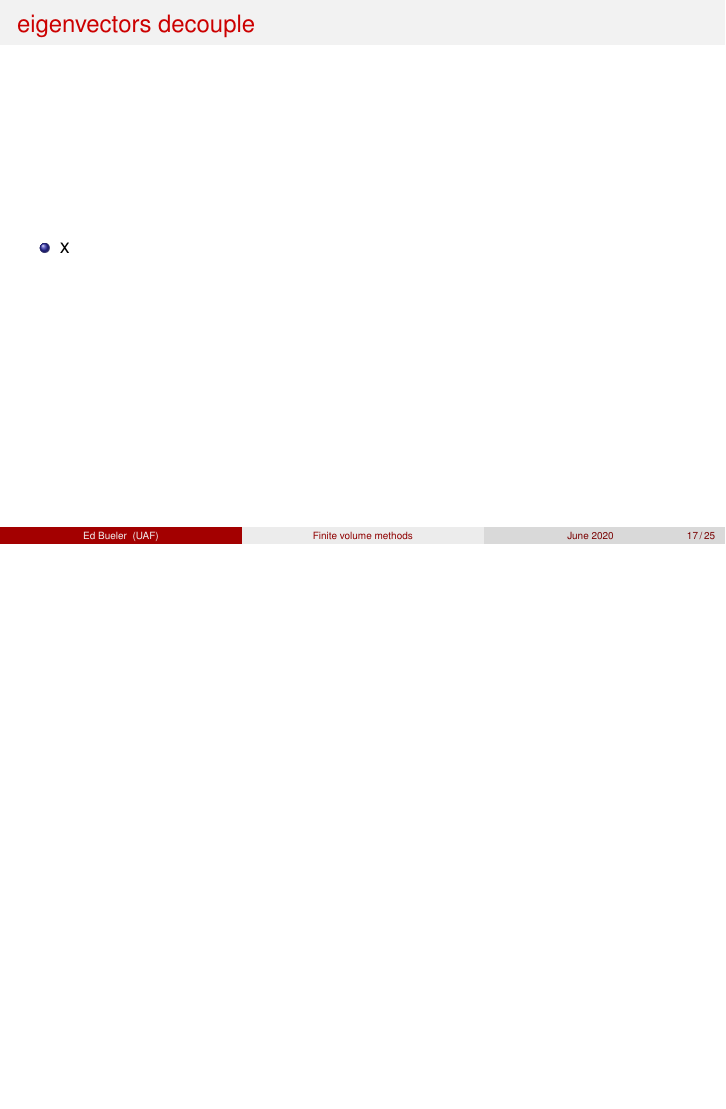
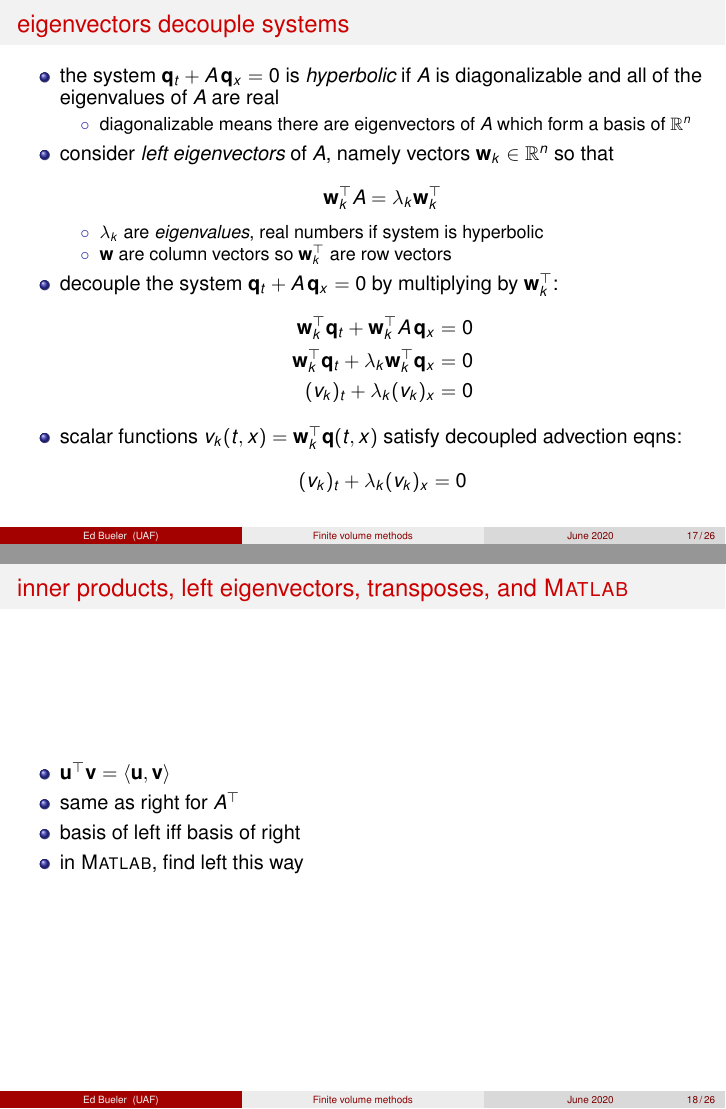
Before and after one commit to bueler/slide-teach, LaTeX slides (fvolume/slides.tex): page 17 of 25 before the commit and pages 17 and 18 of 26 after it, the two joined at a grey line, the shorter picture padded with empty space. Compiled offline with pdfLaTeX.

Commit message:
working on slides

```diff
--- a/fvolume/slides.tex
+++ b/fvolume/slides.tex
@@ -250,10 +250,40 @@
 \end{frame}
 
 
-\begin{frame}{eigenvectors decouple}
+\begin{frame}{eigenvectors decouple systems}
 
 \begin{itemize}
-\item x
+\item the system $\bq_t + A\, \bq_x=0$ is \emph{hyperbolic} if $A$ is diagonalizable and all of the eigenvalues of $A$ are real
+    \begin{itemize}
+    \item[$\circ$] diagonalizable means there are eigenvectors of $A$ which form a basis of $\RR^n$
+    \end{itemize}
+\item consider \emph{left eigenvectors} of $A$, namely vectors $\bw_k \in \RR^n$ so that
+    $$\bw_k^\top A = \lambda_k \bw_k^\top$$
+
+\vspace{-2mm}
+    \begin{itemize}
+    \item[$\circ$] $\lambda_k$ are \emph{eigenvalues}, real numbers if system is hyperbolic
+    \item[$\circ$] $\bw$ are column vectors so $\bw_k^\top$ are row vectors
+    \end{itemize}
+\item decouple the system $\bq_t + A\, \bq_x=0$ by multiplying by $\bw_k^\top$:
+\begin{align*}
+\bw_k^\top \bq_t + \bw_k^\top A\, \bq_x &= 0 \\
+\bw_k^\top \bq_t + \lambda_k \bw_k^\top \bq_x &= 0 \\
+(v_k)_t + \lambda_k (v_k)_x &= 0
+\end{align*}
+\item scalar functions $v_k(t,x) = \bw_k^\top \bq(t,x)$ satisfy decoupled advection eqns:
+   $$(v_k)_t + \lambda_k (v_k)_x = 0$$
+\end{itemize}
+\end{frame}
+
+
+\begin{frame}{inner products, left eigenvectors, transposes, and \Matlab}
+
+\begin{itemize}
+\item $\bu^\top \bv = \ip{\bu}{\bv}$
+\item same as right for $A^\top$
+\item basis of left iff basis of right
+\item in \Matlab, find left this way
 \end{itemize}
 \end{frame}
 
```
Also changed, not shown: fvolume/slides.tex (2 more changed lines).
